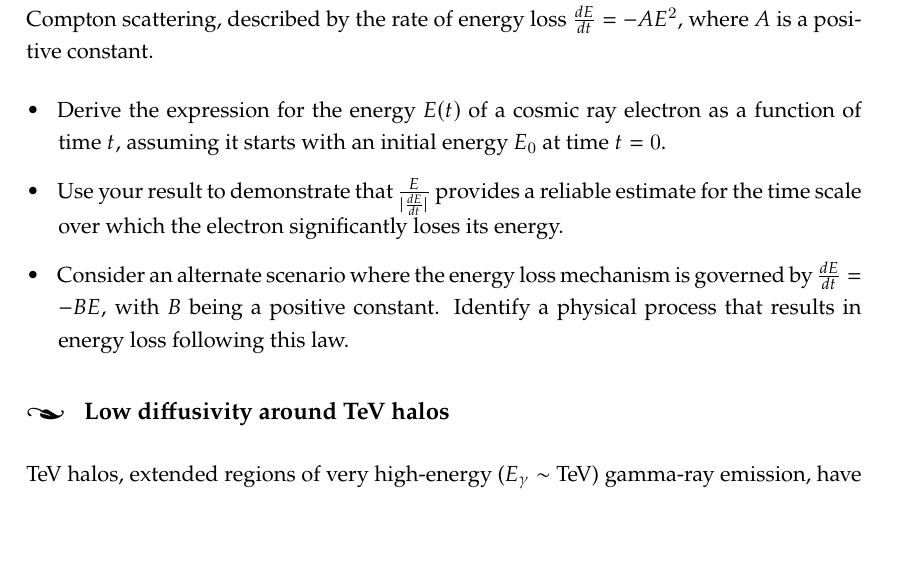
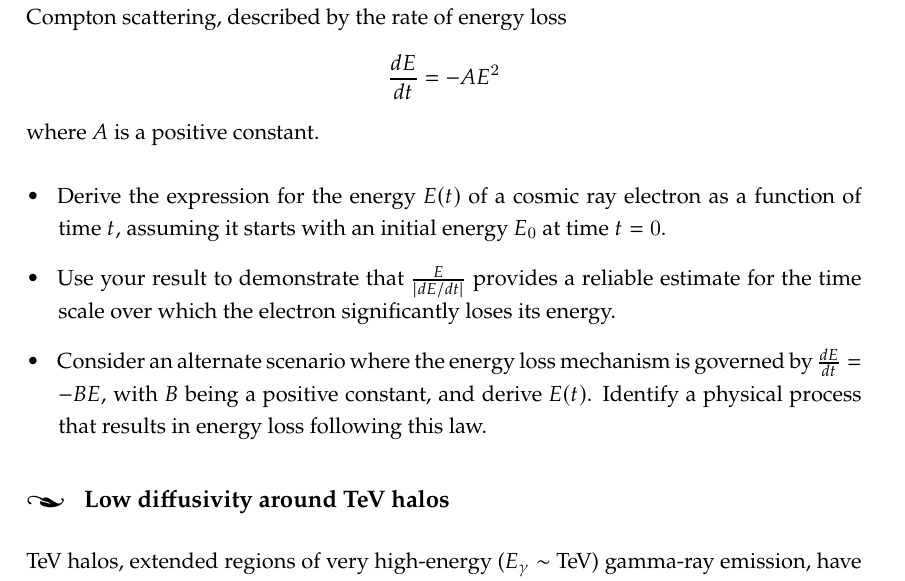
Before and after one commit to carmeloevoli/heath-2324, a LaTeX problem sheet (exercises.tex, which reads problems/problem_1_4.tex): part of page 5 of 11, cut so that both start at the same text, the shorter picture padded with empty space. Compiled offline with XeLaTeX.

Commit message:
improve ex 1 4

```diff
--- a/problems/problem_1_4.tex
+++ b/problems/problem_1_4.tex
@@ -1,10 +1,10 @@
 % !TEX root = ../exercises.tex
 \section{Characteristic Energy Loss Time for Cosmic Ray Electrons}
 
-Cosmic ray electrons lose energy primarily through synchrotron radiation and inverse Compton scattering, described by the rate of energy loss \(\frac{dE}{dt} = -A E^2\), where \(A\) is a positive constant.
+Cosmic ray electrons lose energy primarily through synchrotron radiation and inverse Compton scattering, described by the rate of energy loss \[\frac{dE}{dt} = -A E^2\] where \(A\) is a positive constant.
 
 \begin{itemize}
 \item Derive the expression for the energy \(E(t)\) of a cosmic ray electron as a function of time \(t\), assuming it starts with an initial energy \(E_0\) at time \(t = 0\).
-\item Use your result to demonstrate that \(\frac{E}{|\frac{dE}{dt}|}\) provides a reliable estimate for the time scale over which the electron significantly loses its energy.
-\item Consider an alternate scenario where the energy loss mechanism is governed by \(\frac{dE}{dt} = -B E\), with \(B\) being a positive constant. Identify a physical process that results in energy loss following this law.
+\item Use your result to demonstrate that \( \frac{E}{\left| dE/dt \right|} \) provides a reliable estimate for the time scale over which the electron significantly loses its energy.
+\item Consider an alternate scenario where the energy loss mechanism is governed by \(\frac{dE}{dt} = -B E\), with \(B\) being a positive constant, and derive \( E(t) \). Identify a physical process that results in energy loss following this law.
 \end{itemize}
```
Also changed, not shown: files/CEvoli_HEATh24_exercises.pdf.
